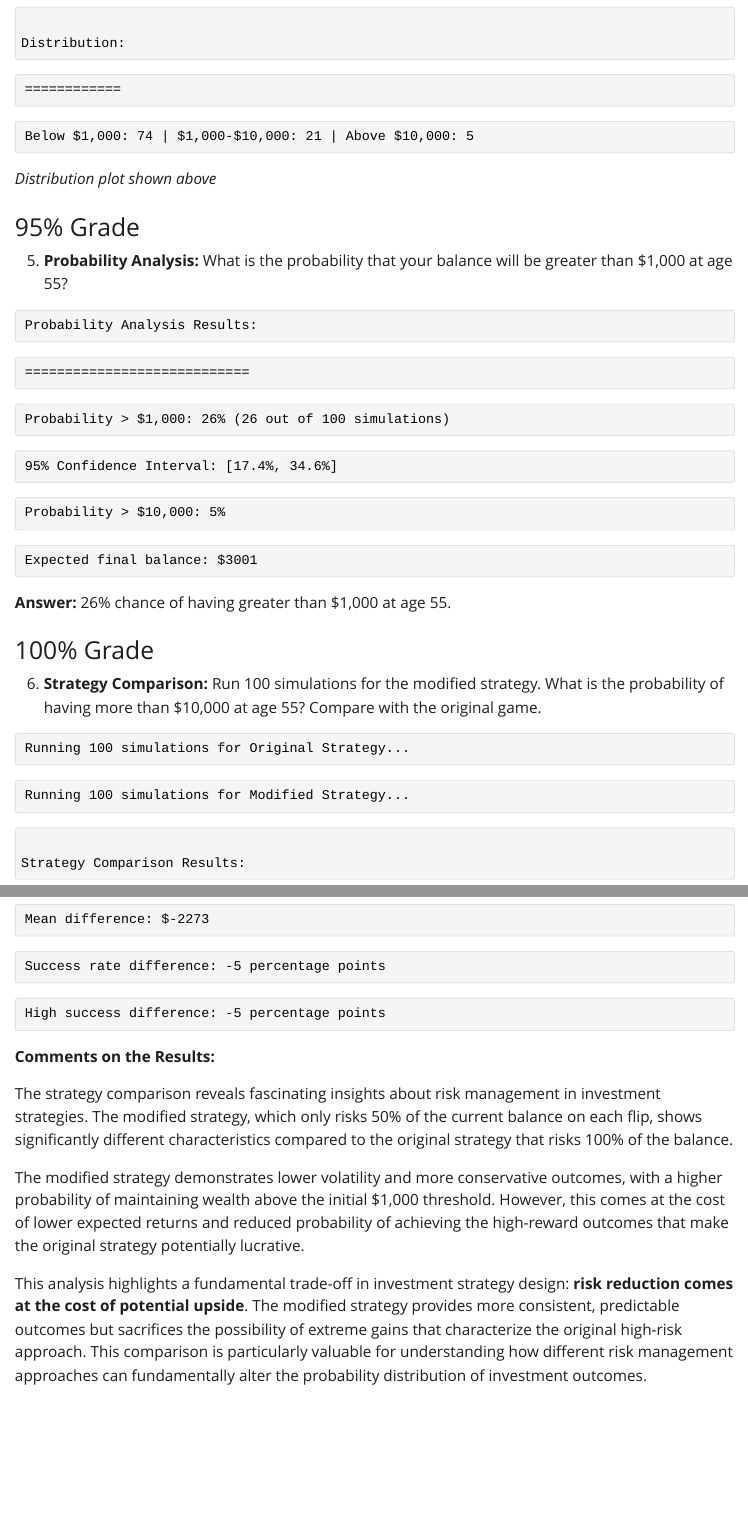
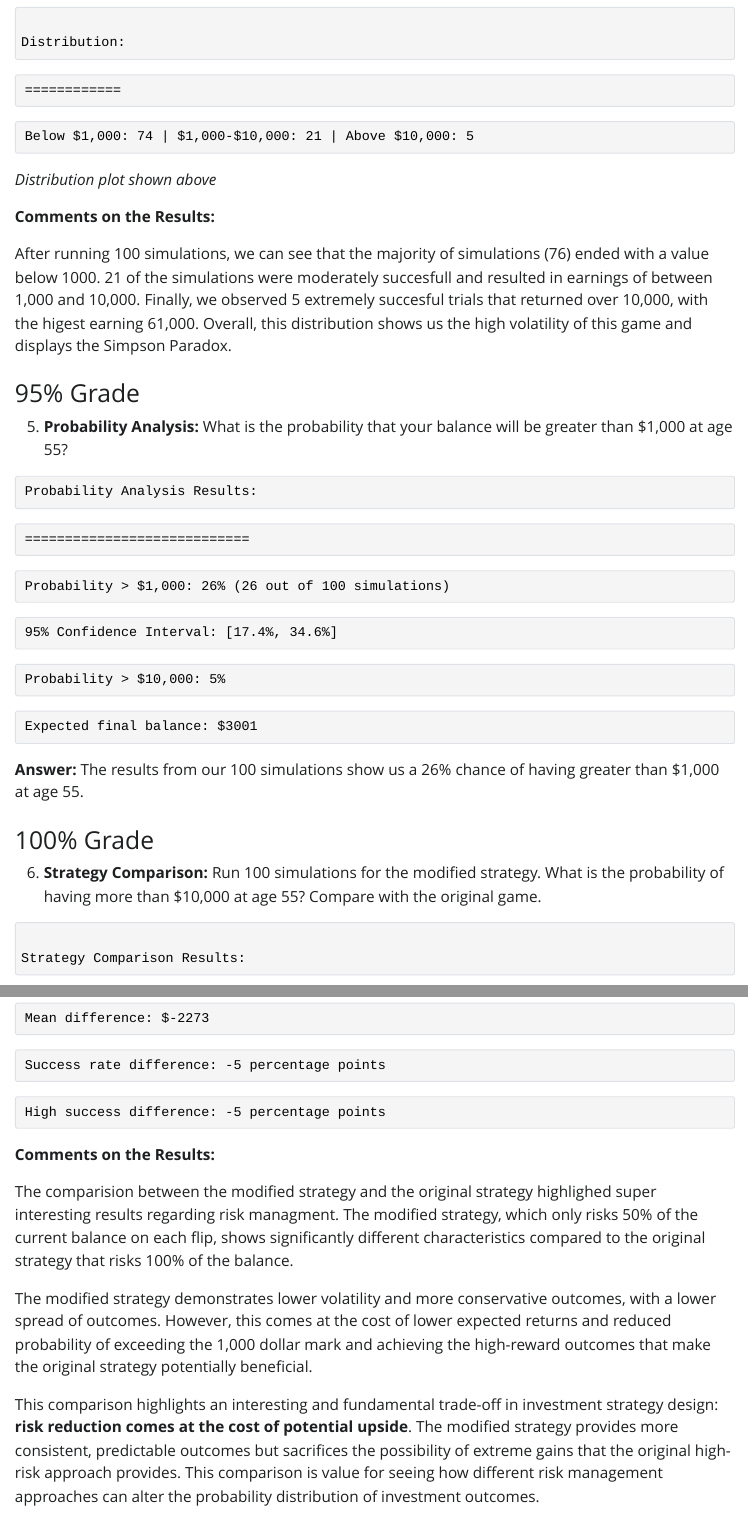
Before and after one commit to mjsu1128/SimulationChallenge, a Quarto document (index.qmd): the page in a window 1100 px wide, from 4340 px down before the commit and from 4280 px down after it, so that both start at the same text, and a second part further down, joined at a grey line. The pictures show the output file index.html that the author committed with the source, opened offline; Quarto's library style sheets are replaced by a plain one without menus.

Commit message:
finishing touches

````diff
--- a/index.qmd
+++ b/index.qmd
@@ -292,6 +291,10 @@ cat("Below $1,000: ", sum(final_balances < 1000), " | $1,000-$10,000: ", sum(fin
 
 *Distribution plot shown above*
 
+**Comments on the Results:**
+
+After running 100 simulations, we can see that the majority of simulations (76) ended with a value below 1000. 21 of the simulations were moderately succesfull and resulted in earnings of between 1,000 and 10,000. Finally, we observed 5 extremely succesful trials that returned over 10,000, with the higest earning 61,000. Overall, this distribution shows us the high volatility of this game and displays the Simpson Paradox.
+
 ### 95% Grade
 
 5. **Probability Analysis:** What is the probability that your balance will be greater than $1,000 at age 55?
@@ -351,7 +354,7 @@ cat("95% Confidence Interval: [", round(ci_lower * 100, 1), "%, ", round(ci_uppe
 cat("Probability > $10,000: ", round(prob_above_10000 * 100, 1), "%\n", sep = "")
 cat("Expected final balance: $", round(mean(final_balances), 0), "\n", sep = "")
 ```
-**Answer:** 26% chance of having greater than $1,000 at age 55.
+**Answer:** The results from our 100 simulations show us a 26% chance of having greater than $1,000 at age 55.
 
 
 ### 100% Grade
@@ -411,12 +414,10 @@ simulate_modified_strategy <- function(initial, years) {
 }
 
 # Run 100 simulations for original strategy
-cat("Running 100 simulations for Original Strategy...\n")
 orig_final_balances <- replicate(n_simulations,
   simulate_original_strategy(initial_balance, n_years, orig_heads_multiplier, orig_tails_multiplier))
 
 # Run 100 simulations for modified strategy
-cat("Running 100 simulations for Modified Strategy...\n")
 mod_final_balances <- replicate(n_simulations,
   simulate_modified_strategy(initial_balance, n_years))
 
@@ -486,8 +487,8 @@ cat("High success difference: ", round((mod_prob_above_10000 - orig_prob_above_1
 
 **Comments on the Results:**
 
-The strategy comparison reveals fascinating insights about risk management in investment strategies. The modified strategy, which only risks 50% of the current balance on each flip, shows significantly different characteristics compared to the original strategy that risks 100% of the balance.
+The comparision between the modified strategy and the original strategy highlighed super interesting results regarding risk managment. The modified strategy, which only risks 50% of the current balance on each flip, shows significantly different characteristics compared to the original strategy that risks 100% of the balance.
 
-The modified strategy demonstrates lower volatility and more conservative outcomes, with a higher probability of maintaining wealth above the initial $1,000 threshold. However, this comes at the cost of lower expected returns and reduced probability of achieving the high-reward outcomes that make the original strategy potentially lucrative.
+The modified strategy demonstrates lower volatility and more conservative outcomes, with a lower spread of outcomes. However, this comes at the cost of lower expected returns and reduced probability of exceeding the 1,000 dollar mark and achieving the high-reward outcomes that make the original strategy potentially beneficial.
 
-This analysis highlights a fundamental trade-off in investment strategy design: **risk reduction comes at the cost of potential upside**. The modified strategy provides more consistent, predictable outcomes but sacrifices the possibility of extreme gains that characterize the original high-risk approach. This comparison is particularly valuable for understanding how different risk management approaches can fundamentally alter the probability distribution of investment outcomes.
+This comparison highlights an interesting and fundamental trade-off in investment strategy design: **risk reduction comes at the cost of potential upside**. The modified strategy provides more consistent, predictable outcomes but sacrifices the possibility of extreme gains that the original high-risk approach provides. This comparison is value for seeing how different risk management approaches can alter the probability distribution of investment outcomes.
````
Also changed, not shown: index.html, index.qmd (3 more changed lines).
